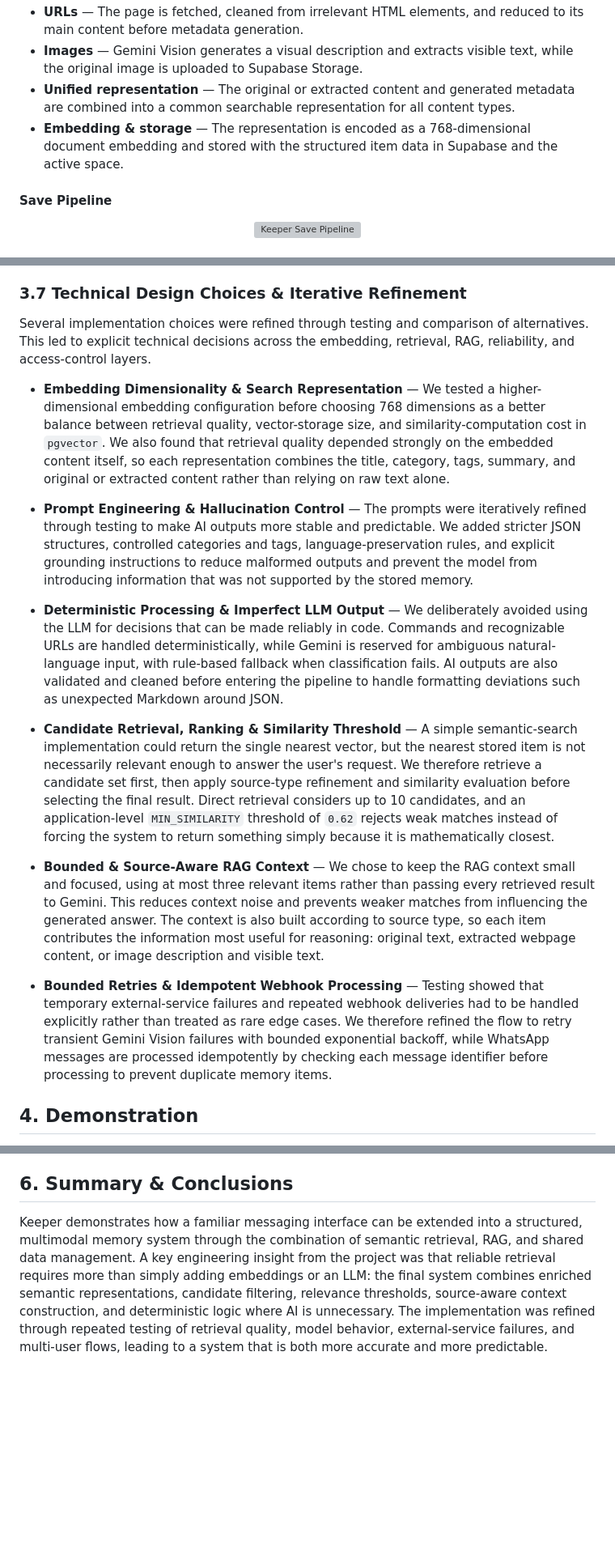
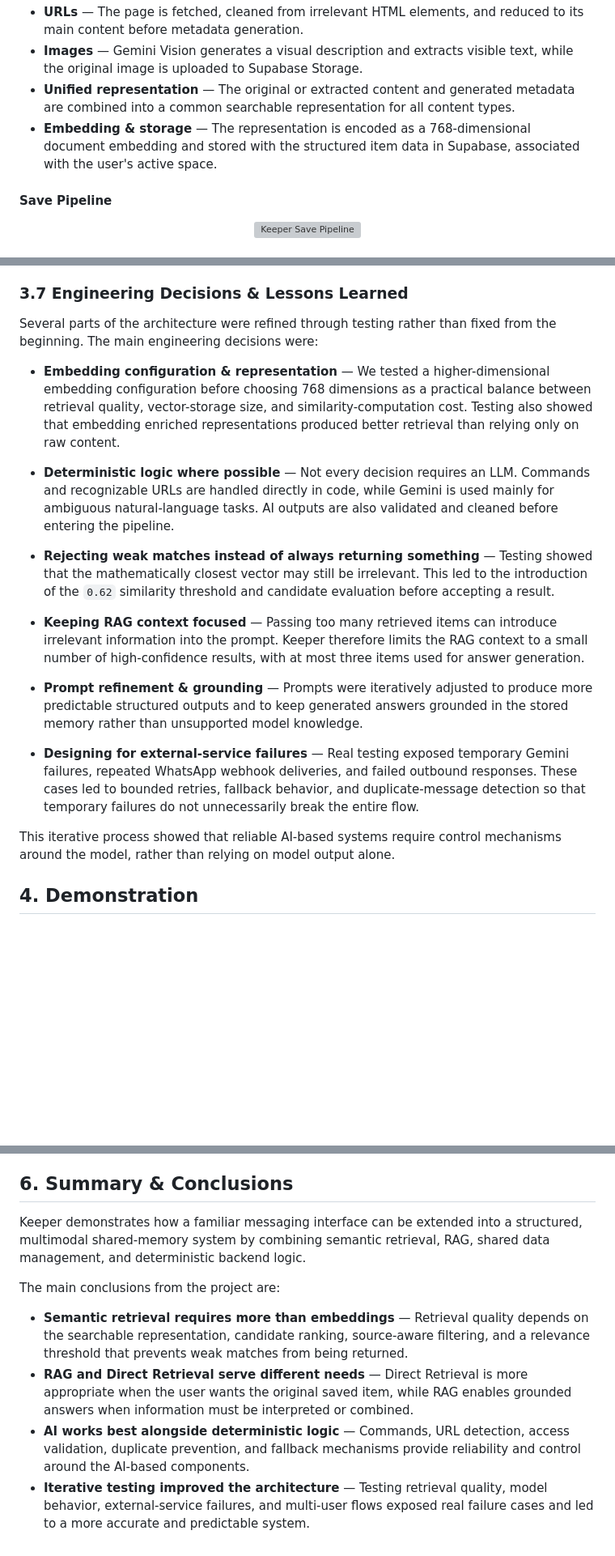
Before and after one commit to OriWeiss18/shared-memory-bot, a Markdown page: README.md, 3 parts joined by grey strips. Shown at 81% size. Drawn GitHub-style; blank space fills up the shorter version; grey boxes are pictures that could not be loaded.

Commit message:
Polish README conclusions and engineering decisions

```diff
--- a/README.md
+++ b/README.md
@@ -67,7 +67,7 @@ Each SAVE request follows a type-specific processing flow before being normalize
 - **URLs** — The page is fetched, cleaned from irrelevant HTML elements, and reduced to its main content before metadata generation.
 - **Images** — Gemini Vision generates a visual description and extracts visible text, while the original image is uploaded to Supabase Storage.
 - **Unified representation** — The original or extracted content and generated metadata are combined into a common searchable representation for all content types.
-- **Embedding & storage** — The representation is encoded as a 768-dimensional document embedding and stored with the structured item data in Supabase and the active space.
+- **Embedding & storage** — The representation is encoded as a 768-dimensional document embedding and stored with the structured item data in Supabase, associated with the user's active space.
 
 
 #### Save Pipeline
@@ -199,21 +199,23 @@ The Web Dashboard provides a web-based view of the same shared memory used throu
 - **Local filtering** — Search and category filters are applied in the frontend to the items already loaded for the selected space.
 - **Item details** — Individual items can be opened to display their original content, metadata, links, or stored images.
 
-### 3.7 Technical Design Choices & Iterative Refinement
+### 3.7 Engineering Decisions & Lessons Learned
 
-Several implementation choices were refined through testing and comparison of alternatives. This led to explicit technical decisions across the embedding, retrieval, RAG, reliability, and access-control layers.
+Several parts of the architecture were refined through testing rather than fixed from the beginning. The main engineering decisions were:
 
-- **Embedding Dimensionality & Search Representation** — We tested a higher-dimensional embedding configuration before choosing 768 dimensions as a better balance between retrieval quality, vector-storage size, and similarity-computation cost in `pgvector`. We also found that retrieval quality depended strongly on the embedded content itself, so each representation combines the title, category, tags, summary, and original or extracted content rather than relying on raw text alone.
+- **Embedding configuration & representation** — We tested a higher-dimensional embedding configuration before choosing 768 dimensions as a practical balance between retrieval quality, vector-storage size, and similarity-computation cost. Testing also showed that embedding enriched representations produced better retrieval than relying only on raw content.
 
-- **Prompt Engineering & Hallucination Control** — The prompts were iteratively refined through testing to make AI outputs more stable and predictable. We added stricter JSON structures, controlled categories and tags, language-preservation rules, and explicit grounding instructions to reduce malformed outputs and prevent the model from introducing information that was not supported by the stored memory.
+- **Deterministic logic where possible** — Not every decision requires an LLM. Commands and recognizable URLs are handled directly in code, while Gemini is used mainly for ambiguous natural-language tasks. AI outputs are also validated and cleaned before entering the pipeline.
 
-- **Deterministic Processing & Imperfect LLM Output** — We deliberately avoided using the LLM for decisions that can be made reliably in code. Commands and recognizable URLs are handled deterministically, while Gemini is reserved for ambiguous natural-language input, with rule-based fallback when classification fails. AI outputs are also validated and cleaned before entering the pipeline to handle formatting deviations such as unexpected Markdown around JSON.
+- **Rejecting weak matches instead of always returning something** — Testing showed that the mathematically closest vector may still be irrelevant. This led to the introduction of the `0.62` similarity threshold and candidate evaluation before accepting a result.
 
-- **Candidate Retrieval, Ranking & Similarity Threshold** — A simple semantic-search implementation could return the single nearest vector, but the nearest stored item is not necessarily relevant enough to answer the user's request. We therefore retrieve a candidate set first, then apply source-type refinement and similarity evaluation before selecting the final result. Direct retrieval considers up to 10 candidates, and an application-level `MIN_SIMILARITY` threshold of `0.62` rejects weak matches instead of forcing the system to return something simply because it is mathematically closest.
+- **Keeping RAG context focused** — Passing too many retrieved items can introduce irrelevant information into the prompt. Keeper therefore limits the RAG context to a small number of high-confidence results, with at most three items used for answer generation.
 
-- **Bounded & Source-Aware RAG Context** — We chose to keep the RAG context small and focused, using at most three relevant items rather than passing every retrieved result to Gemini. This reduces context noise and prevents weaker matches from influencing the generated answer. The context is also built according to source type, so each item contributes the information most useful for reasoning: original text, extracted webpage content, or image description and visible text.
+- **Prompt refinement & grounding** — Prompts were iteratively adjusted to produce more predictable structured outputs and to keep generated answers grounded in the stored memory rather than unsupported model knowledge.
 
-- **Bounded Retries & Idempotent Webhook Processing** — Testing showed that temporary external-service failures and repeated webhook deliveries had to be handled explicitly rather than treated as rare edge cases. We therefore refined the flow to retry transient Gemini Vision failures with bounded exponential backoff, while WhatsApp messages are processed idempotently by checking each message identifier before processing to prevent duplicate memory items.
+- **Designing for external-service failures** — Real testing exposed temporary Gemini failures, repeated WhatsApp webhook deliveries, and failed outbound responses. These cases led to bounded retries, fallback behavior, and duplicate-message detection so that temporary failures do not unnecessarily break the entire flow.
+
+This iterative process showed that reliable AI-based systems require control mechanisms around the model, rather than relying on model output alone.
 
 
 ## 4. Demonstration
@@ -306,4 +308,11 @@ Future development could extend Keeper in several directions:
 
 ## 6. Summary & Conclusions
 
-Keeper demonstrates how a familiar messaging interface can be extended into a structured, multimodal memory system through the combination of semantic retrieval, RAG, and shared data management. A key engineering insight from the project was that reliable retrieval requires more than simply adding embeddings or an LLM: the final system combines enriched semantic representations, candidate filtering, relevance thresholds, source-aware context construction, and deterministic logic where AI is unnecessary. The implementation was refined through repeated testing of retrieval quality, model behavior, external-service failures, and multi-user flows, leading to a system that is both more accurate and more predictable.
+Keeper demonstrates how a familiar messaging interface can be extended into a structured, multimodal shared-memory system by combining semantic retrieval, RAG, shared data management, and deterministic backend logic.
+
+The main conclusions from the project are:
+
+- **Semantic retrieval requires more than embeddings** — Retrieval quality depends on the searchable representation, candidate ranking, source-aware filtering, and a relevance threshold that prevents weak matches from being returned.
+- **RAG and Direct Retrieval serve different needs** — Direct Retrieval is more appropriate when the user wants the original saved item, while RAG enables grounded answers when information must be interpreted or combined.
+- **AI works best alongside deterministic logic** — Commands, URL detection, access validation, duplicate prevention, and fallback mechanisms provide reliability and control around the AI-based components.
+- **Iterative testing improved the architecture** — Testing retrieval quality, model behavior, external-service failures, and multi-user flows exposed real failure cases and led to a more accurate and predictable system.
```
Also changed, not shown: other parts of README.md (+2 -2 lines).
